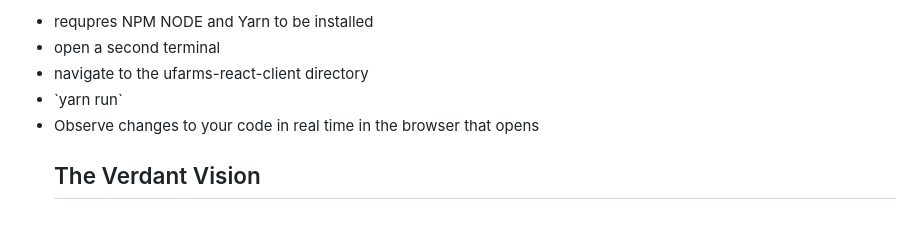
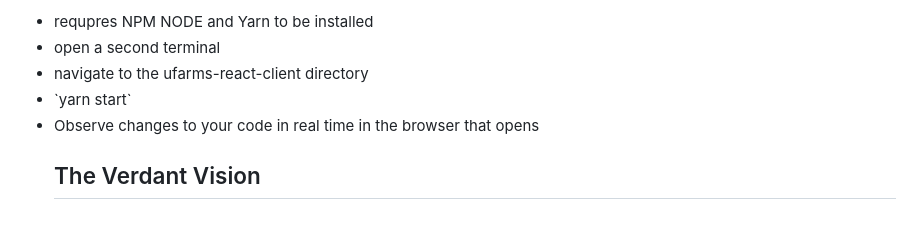
Before and after one commit to MarkEhler/UfarmsLegacy, a Markdown page: README.md, the part around the change. GitHub-like rendering.

Commit message:
see readme for set up instructions

```diff
--- a/README.md
+++ b/README.md
@@ -25,8 +25,10 @@
 <li> requpres NPM NODE and Yarn to be installed </li>
 <li> open a second terminal </li>
 <li> navigate to the ufarms-react-client directory</li>
-<li> `yarn run` </li>
+<li> `yarn start` </li>
 <li> Observe changes to your code in real time in the browser that opens </li>
+
+
 <h2> The Verdant Vision </h2>
 <br>
 <br>
```
